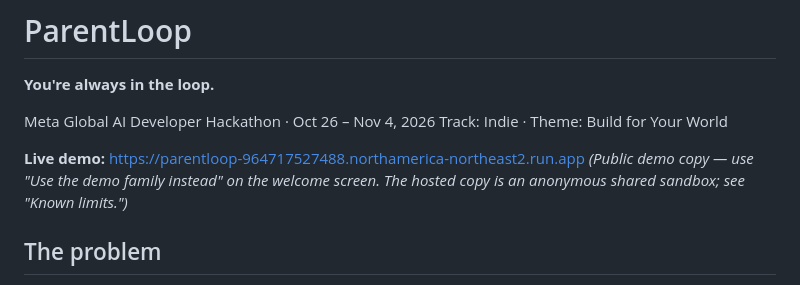
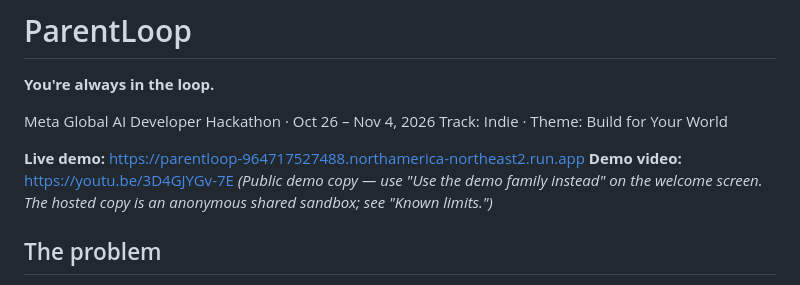
Before and after one commit to jiveyTO/school-agent-network, a Markdown page: README.md, the part around the change. Rendered like a GitHub page.

Commit message:
README: link the demo video

```diff
--- a/README.md
+++ b/README.md
@@ -6,6 +6,7 @@ Meta Global AI Developer Hackathon · Oct 26 – Nov 4, 2026
 Track: Indie · Theme: Build for Your World
 
 **Live demo:** https://parentloop-964717527488.northamerica-northeast2.run.app
+**Demo video:** https://youtu.be/3D4GJYGv-7E
 *(Public demo copy — use "Use the demo family instead" on the welcome screen. The hosted copy is an anonymous shared sandbox; see "Known limits.")*
 
 ## The problem
```
